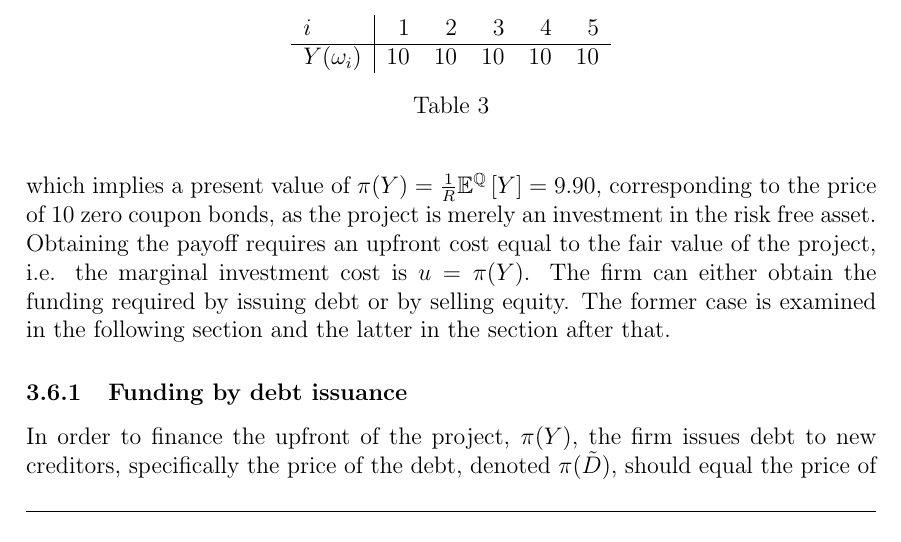
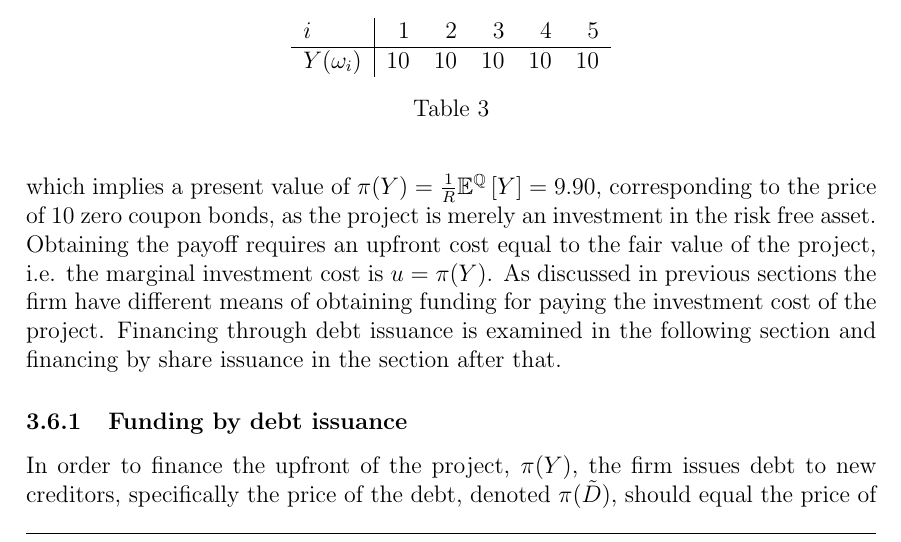
Before and after one commit to sebastianbaltser/master-thesis, a LaTeX thesis (thesis/main.tex, which reads thesis/content/body-matter/single-period-model/examples/risk-free-project/introduction.tex): part of page 22 of 33, cut so that both start at the same text. Compiled offline with pdfLaTeX.

Commit message:
Add bridge to next sections

```diff
--- a/thesis/content/body-matter/single-period-model/examples/risk-free-project/introduction.tex
+++ b/thesis/content/body-matter/single-period-model/examples/risk-free-project/introduction.tex
@@ -56,7 +56,9 @@
     corresponding to the price of 10 zero coupon bonds, as the project is merely an investment in the risk free asset.
     Obtaining the payoff requires an upfront cost equal to the fair value of the project,
     i.e. the marginal investment cost is $u = \pi(Y)$.
-    The firm can either obtain the funding required by issuing debt or by selling equity.
-    The former case is examined in the following section and the latter in the section after that.
+    As discussed in previous sections the firm have different means of obtaining funding
+    for paying the investment cost of the project.
+    Financing through debt issuance is examined in the following section
+    and financing by share issuance in the section after that.
 
 \end{document}
```
